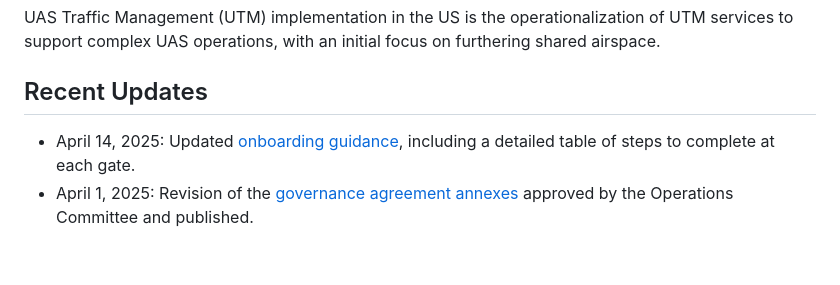
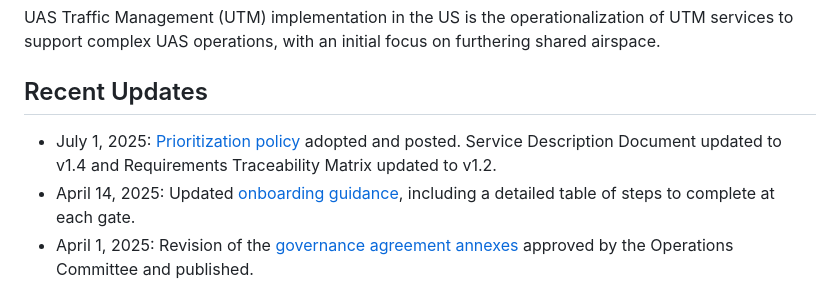
Before and after one commit to utmimplementationus/getstarted, a Markdown page: README.md, the part around the change. GitHub-like rendering; blank space fills up the shorter version.

```diff
--- a/README.md
+++ b/README.md
@@ -3,6 +3,7 @@
 UAS Traffic Management (UTM) implementation in the US is the operationalization of UTM services to support complex UAS operations, with an initial focus on furthering shared airspace.
 
 ## Recent Updates
++ July 1, 2025: [Prioritization policy](./docs/prioritization-policy-07012025.md) adopted and posted. Service Description Document updated to v1.4 and Requirements Traceability Matrix updated to v1.2.
 + April 14, 2025: Updated [onboarding guidance](onboarding.md), including a detailed table of steps to complete at each gate.
 + April 1, 2025: Revision of the [governance agreement annexes](./docs/USP_Agreement_04012025.pdf) approved by the Operations Committee and published.
 + March 20, 2025: [MAAP Shared Airspace Report](./docs/Shared_Airspace_Report_v1_FINAL.pdf) approved by the Operations Committee and published.
```
